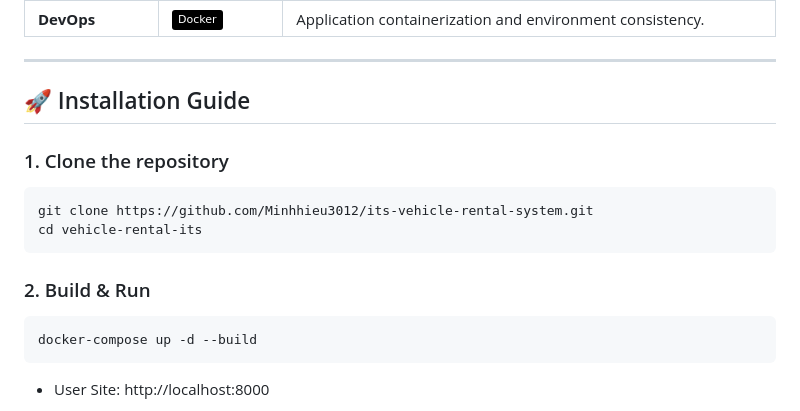
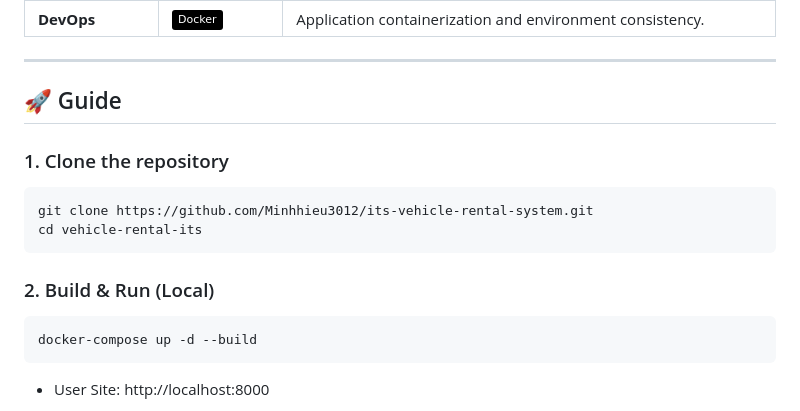
Before and after one commit to Minhhieu3012/its-vehicle-rental-system, a Markdown page: README.md, the part around the change. GitHub-like rendering; badges without logos.

Commit message:
docs(readme): refine guide section titles

````diff
--- a/README.md
+++ b/README.md
@@ -55,14 +55,14 @@ The system not only manages vehicle rentals but also optimizes operations throug
 
 ---
 
-## 🚀 Installation Guide
+## 🚀 Guide
 
 ### 1. Clone the repository
 ```bash
 git clone https://github.com/Minhhieu3012/its-vehicle-rental-system.git
 cd vehicle-rental-its
 ```
-### 2. Build & Run
+### 2. Build & Run (Local)
 
 ```bash
 docker-compose up -d --build
````
